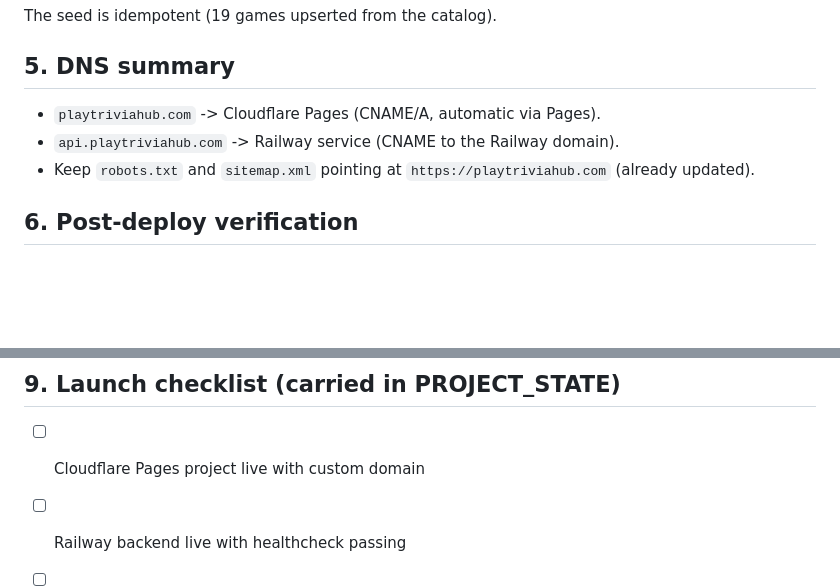
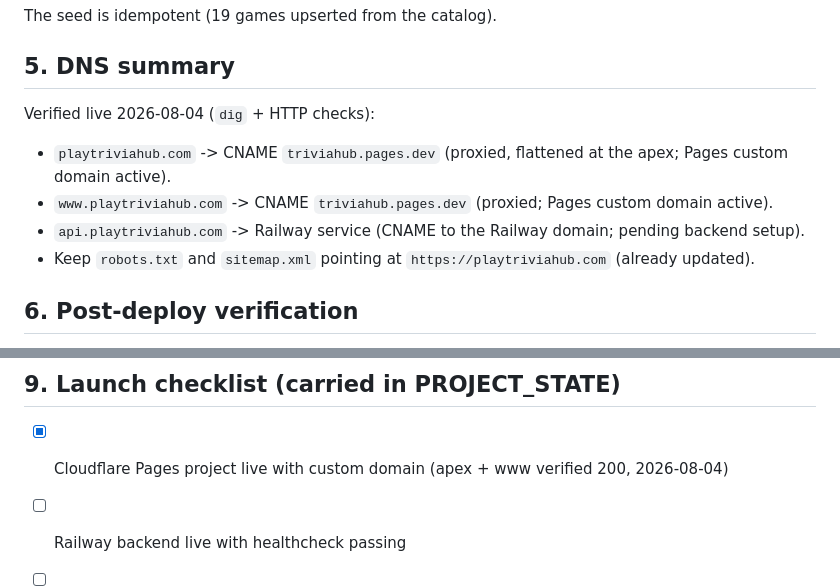
Before and after one commit to leviackerman05/trivia, a Markdown page: docs/DEPLOYMENT.md, 2 parts joined by grey strips. Drawn GitHub-style; blank space fills up the shorter version.

```diff
--- a/docs/DEPLOYMENT.md
+++ b/docs/DEPLOYMENT.md
@@ -126,8 +126,14 @@ The seed is idempotent (19 games upserted from the catalog).
 
 ## 5. DNS summary
 
-- `playtriviahub.com` -> Cloudflare Pages (CNAME/A, automatic via Pages).
-- `api.playtriviahub.com` -> Railway service (CNAME to the Railway domain).
+Verified live 2026-08-04 (`dig` + HTTP checks):
+
+- `playtriviahub.com` -> CNAME `triviahub.pages.dev` (proxied, flattened
+  at the apex; Pages custom domain active).
+- `www.playtriviahub.com` -> CNAME `triviahub.pages.dev` (proxied; Pages
+  custom domain active).
+- `api.playtriviahub.com` -> Railway service (CNAME to the Railway domain;
+  pending backend setup).
 - Keep `robots.txt` and `sitemap.xml` pointing at
   `https://playtriviahub.com` (already updated).
 
@@ -159,7 +165,8 @@ sleeps after 15 min idle, which kills rooms; use the paid tier for launch.
 
 ## 9. Launch checklist (carried in PROJECT_STATE)
 
-- [ ] Cloudflare Pages project live with custom domain
+- [x] Cloudflare Pages project live with custom domain (apex + www
+      verified 200, 2026-08-04)
 - [ ] Railway backend live with healthcheck passing
 - [ ] Production DB migrated + seeded
 - [ ] `CORS_ORIGIN` and `PUBLIC_SERVER_URL` set
```
Also changed, not shown: docs/CHANGELOG.md (+23 -0 lines), docs/PROJECT_STATE.md (+7 -3 lines).
